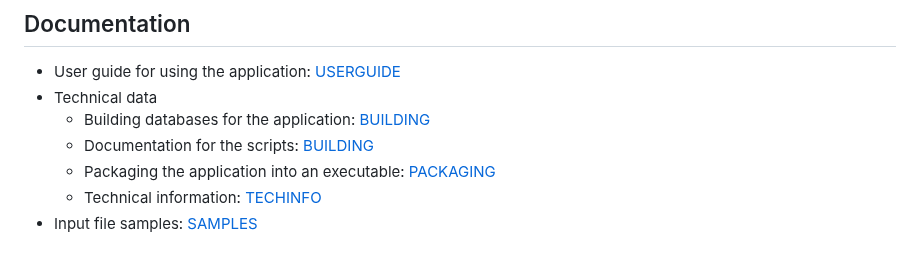
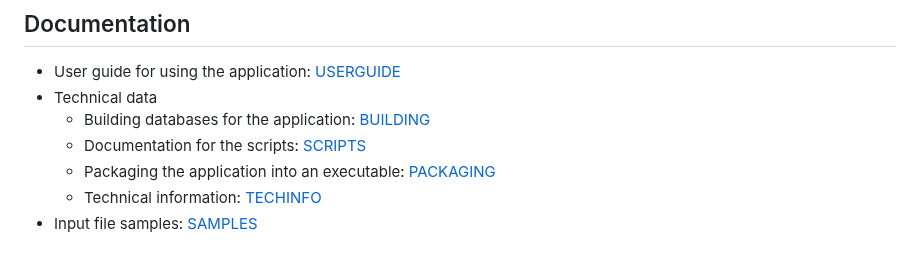
Before and after one commit to dustedmtl/lastu, a Markdown page: README.md, the part around the change. Drawn GitHub-style.

```diff
--- a/README.md
+++ b/README.md
@@ -53,7 +53,7 @@ Running the source version:
  - User guide for using the application: [USERGUIDE](docs/USERGUIDE.md)
  - Technical data
    - Building databases for the application: [BUILDING](docs/BUILDING.md)
-   - Documentation for the scripts: [BUILDING](docs/SCRIPTS.md)
+   - Documentation for the scripts: [SCRIPTS](docs/SCRIPTS.md)
    - Packaging the application into an executable: [PACKAGING](docs/PACKAGING.md)
    - Technical information: [TECHINFO](docs/TECHINFO.md)
  - Input file samples: [SAMPLES](docs/SAMPLES.md)
```
